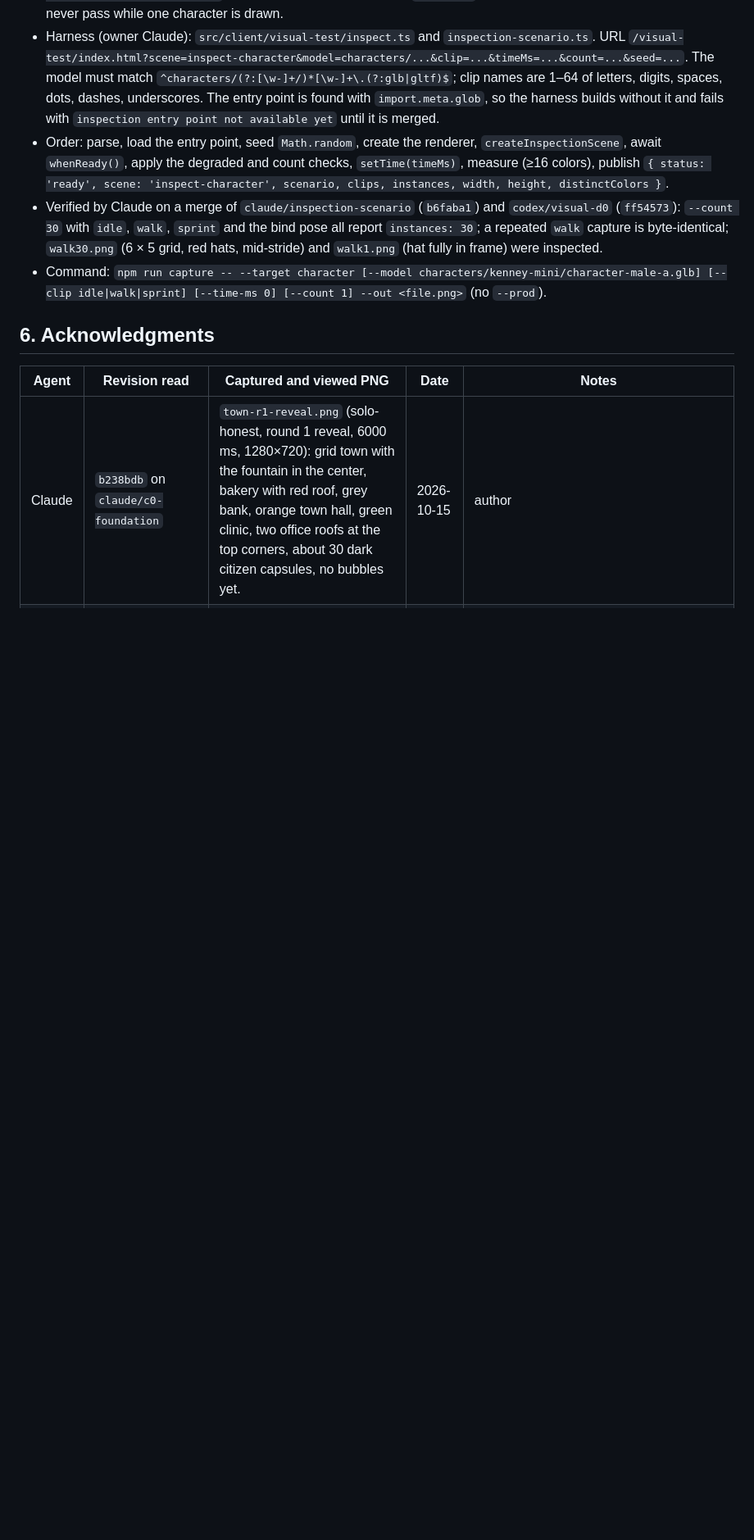
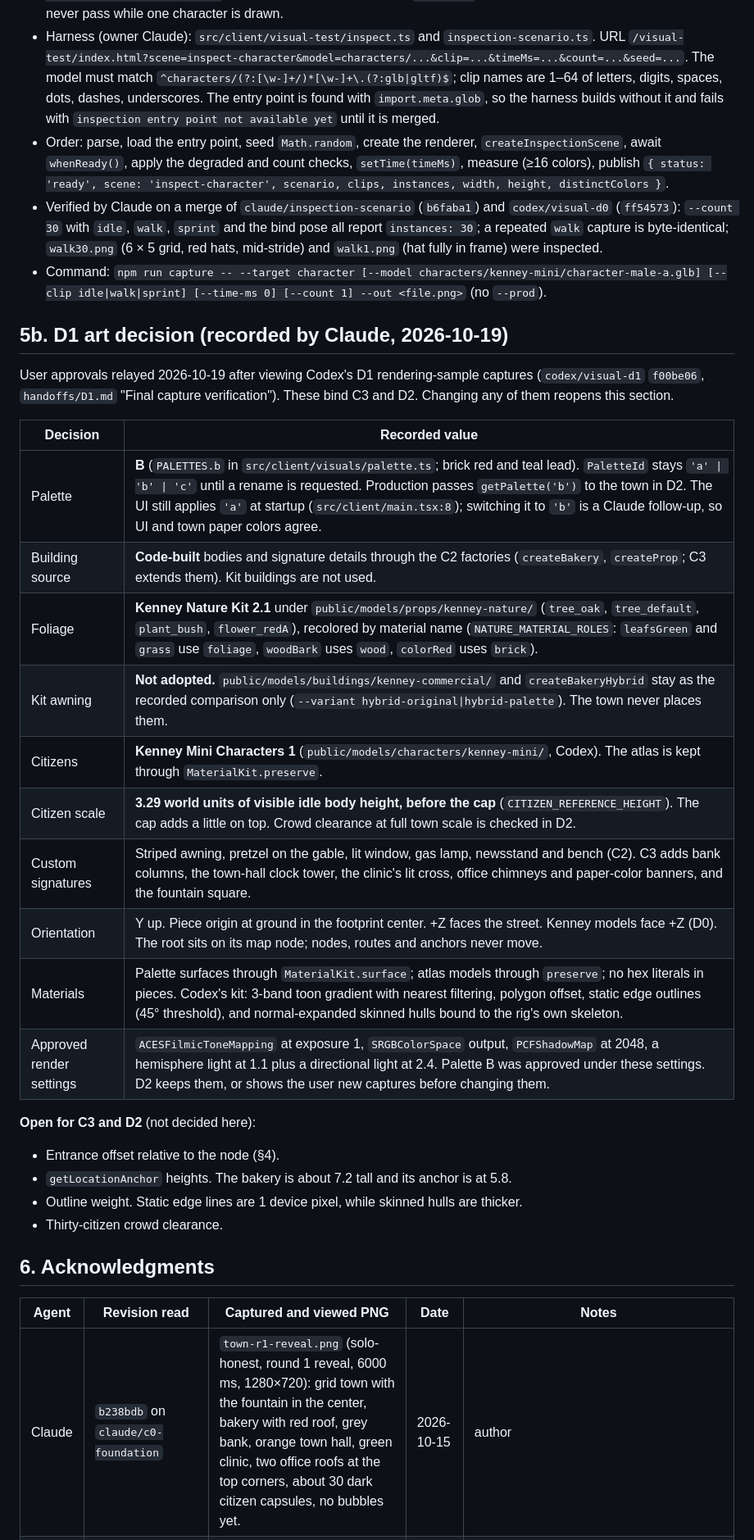
Before and after one commit to ProPhuMy/News-game, a Markdown page: docs/visual-overhaul/presentation-interface.md, the part around one of its changes. Shown at 82% size. GitHub-like rendering; blank space fills up the shorter version.

Commit message:
docs: record the D1 art decision and Claude's counterpart review
Co-Authored-By: Claude Opus 5.5 <noreply@anthropic.com>

```diff
--- a/docs/visual-overhaul/presentation-interface.md
+++ b/docs/visual-overhaul/presentation-interface.md
@@ -158,6 +158,29 @@ export type PropFactory = (kind: string, ctx: ArchitectureContext) => PlacedPiec
 - Verified by Claude on a merge of `claude/inspection-scenario` (`b6faba1`) and `codex/visual-d0` (`ff54573`): `--count 30` with `idle`, `walk`, `sprint` and the bind pose all report `instances: 30`; a repeated `walk` capture is byte-identical; `walk30.png` (6 × 5 grid, red hats, mid-stride) and `walk1.png` (hat fully in frame) were inspected.
 - Command: `npm run capture -- --target character [--model characters/kenney-mini/character-male-a.glb] [--clip idle|walk|sprint] [--time-ms 0] [--count 1] --out <file.png>` (no `--prod`).
 
+## 5b. D1 art decision (recorded by Claude, 2026-10-19)
+
+User approvals relayed 2026-10-19 after viewing Codex's D1 rendering-sample captures (`codex/visual-d1` `f00be06`, `handoffs/D1.md` "Final capture verification"). These bind C3 and D2. Changing any of them reopens this section.
+
+| Decision | Recorded value |
+|---|---|
+| Palette | **B** (`PALETTES.b` in `src/client/visuals/palette.ts`; brick red and teal lead). `PaletteId` stays `'a' \| 'b' \| 'c'` until a rename is requested. Production passes `getPalette('b')` to the town in D2. The UI still applies `'a'` at startup (`src/client/main.tsx:8`); switching it to `'b'` is a Claude follow-up, so UI and town paper colors agree. |
+| Building source | **Code-built** bodies and signature details through the C2 factories (`createBakery`, `createProp`; C3 extends them). Kit buildings are not used. |
+| Foliage | **Kenney Nature Kit 2.1** under `public/models/props/kenney-nature/` (`tree_oak`, `tree_default`, `plant_bush`, `flower_redA`), recolored by material name (`NATURE_MATERIAL_ROLES`: `leafsGreen` and `grass` use `foliage`, `woodBark` uses `wood`, `colorRed` uses `brick`). |
+| Kit awning | **Not adopted.** `public/models/buildings/kenney-commercial/` and `createBakeryHybrid` stay as the recorded comparison only (`--variant hybrid-original\|hybrid-palette`). The town never places them. |
+| Citizens | **Kenney Mini Characters 1** (`public/models/characters/kenney-mini/`, Codex). The atlas is kept through `MaterialKit.preserve`. |
+| Citizen scale | **3.29 world units of visible idle body height, before the cap** (`CITIZEN_REFERENCE_HEIGHT`). The cap adds a little on top. Crowd clearance at full town scale is checked in D2. |
+| Custom signatures | Striped awning, pretzel on the gable, lit window, gas lamp, newsstand and bench (C2). C3 adds bank columns, the town-hall clock tower, the clinic's lit cross, office chimneys and paper-color banners, and the fountain square. |
+| Orientation | Y up. Piece origin at ground in the footprint center. +Z faces the street. Kenney models face +Z (D0). The root sits on its map node; nodes, routes and anchors never move. |
+| Materials | Palette surfaces through `MaterialKit.surface`; atlas models through `preserve`; no hex literals in pieces. Codex's kit: 3-band toon gradient with nearest filtering, polygon offset, static edge outlines (45° threshold), and normal-expanded skinned hulls bound to the rig's own skeleton. |
+| Approved render settings | `ACESFilmicToneMapping` at exposure 1, `SRGBColorSpace` output, `PCFShadowMap` at 2048, a hemisphere light at 1.1 plus a directional light at 2.4. Palette B was approved under these settings. D2 keeps them, or shows the user new captures before changing them. |
+
+**Open for C3 and D2** (not decided here):
+- Entrance offset relative to the node (§4).
+- `getLocationAnchor` heights. The bakery is about 7.2 tall and its anchor is at 5.8.
+- Outline weight. Static edge lines are 1 device pixel, while skinned hulls are thicker.
+- Thirty-citizen crowd clearance.
+
 ## 6. Acknowledgments
 
 | Agent | Revision read | Captured and viewed PNG | Date | Notes |
```
Also changed, not shown: other parts of docs/visual-overhaul/presentation-interface.md (+6 -0 lines).
